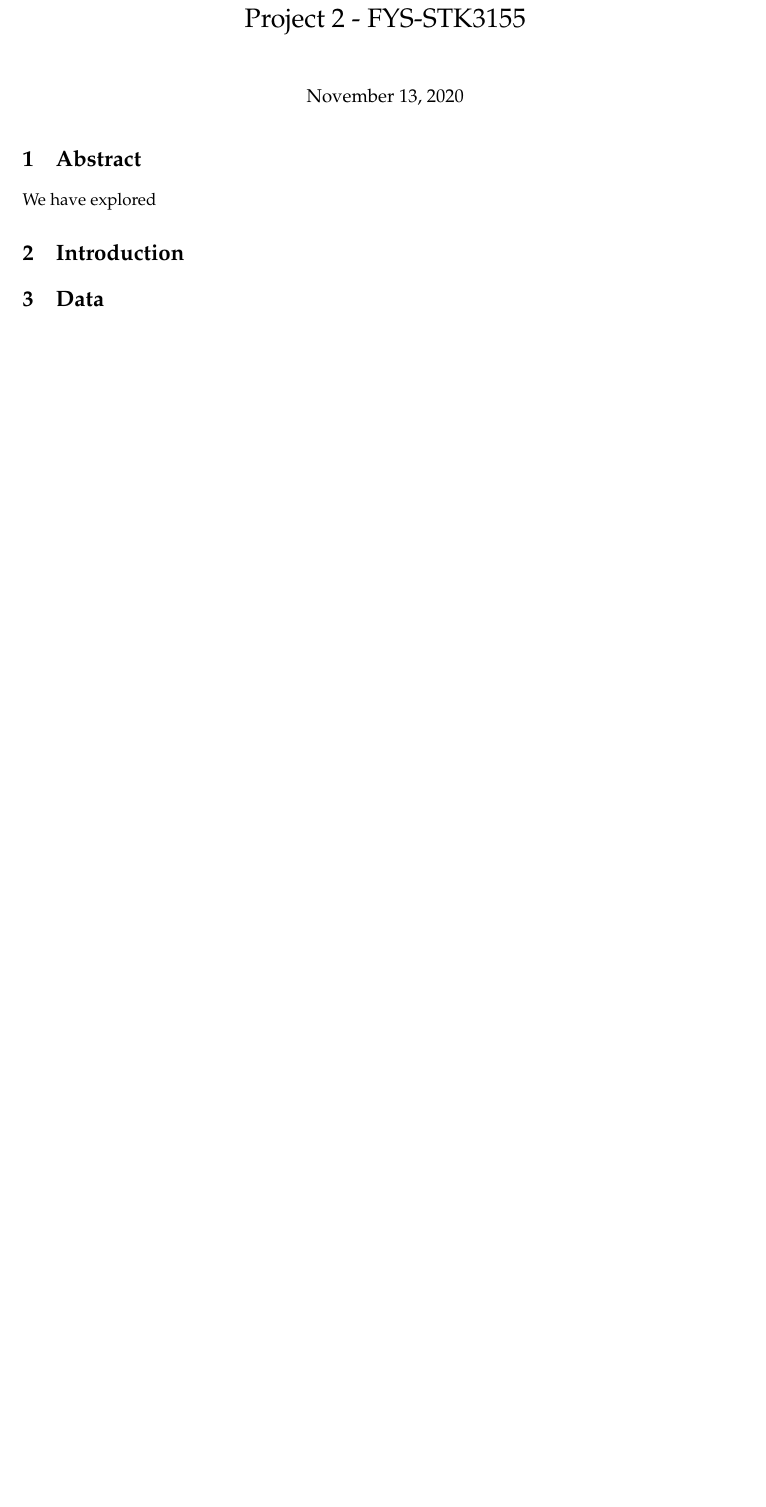
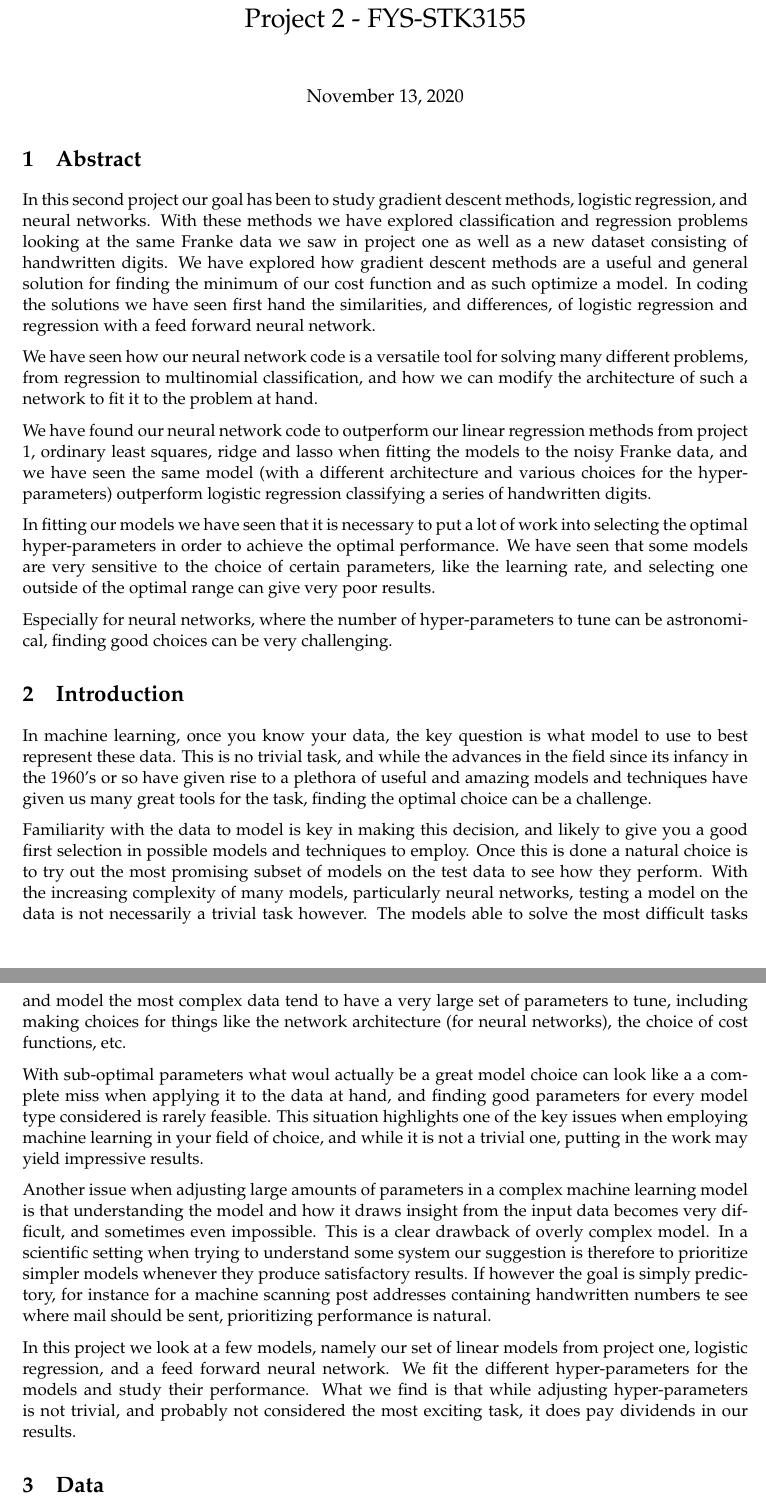
Before and after one commit to emiliefj/FYS-STK3155, a LaTeX document (Project2/Report/Project 2 - FYS-STK3155.tex): part of page 1 of 37 before the commit and two parts of pages 1 and 2 of 38 after it, the two joined at a grey line, cut so that both start at the same text, the shorter picture padded with empty space. Compiled offline with pdfLaTeX.

Commit message:
Added abstract and introduction

```diff
--- a/Project2/Report/Project 2 - FYS-STK3155.tex
+++ b/Project2/Report/Project 2 - FYS-STK3155.tex
@@ -381,13 +381,28 @@
 
     \hypertarget{abstract}{%
 \section{Abstract}\label{abstract}}
-
-    We have explored
+In this second project our goal has been to study gradient descent methods, logistic regression, and neural networks. With these methods we have explored classification and regression problems looking at the same Franke data we saw in project one as well as a new dataset consisting of handwritten digits. We have explored how gradient descent methods are a useful and general solution for finding the minimum of our cost function and as such optimize a model. In coding the solutions we have seen first hand the similarities, and differences, of logistic regression and regression with a feed forward neural network.
+
+We have seen how our neural network code is a versatile tool for solving many different problems, from regression to multinomial classification, and how we can modify the architecture of such a network to fit it to the problem at hand.
+
+We have found our neural network code to outperform our linear regression methods from project 1, ordinary least squares, ridge and lasso when fitting the models to the noisy Franke data, and we have seen the same model (with a different architecture and various choices for the hyper-parameters) outperform logistic regression classifying a series of handwritten digits.
+
+In fitting our models we have seen that it is necessary to put a lot of work into selecting the optimal hyper-parameters in order to achieve the optimal performance. We have seen that some models are very sensitive to the choice of certain parameters, like the learning rate, and selecting one outside of the optimal range can give very poor results.
+
+Especially for neural networks, where the number of hyper-parameters to tune can be astronomical, finding good choices can be very challenging.
+
 
     \hypertarget{introduction}{%
 \section{Introduction}\label{introduction}}
-
-
+In machine learning, once you know your data, the key question is what model to use to best represent these data. This is no trivial task, and while the advances in the field since its infancy in the 1960's or so have given rise to a plethora of useful and amazing models and techniques have given us many great tools for the task, finding the optimal choice can be a challenge.
+
+Familiarity with the data to model is key in making this decision, and likely to give you a good first selection in possible models and techniques to employ. Once this is done a natural choice is to try out the most promising subset of models on the test data to see how they perform. With the increasing complexity of many models, particularly neural networks, testing a model on the data is not necessarily a trivial task however. The models able to solve the most difficult tasks and model the most complex data tend to have a very large set of parameters to tune, including making choices for things like the network architecture (for neural networks), the choice of cost functions, etc.
+
+With sub-optimal parameters what woul actually be a great model choice can look like a a complete miss when applying it to the data at hand, and finding good parameters for every model type considered is rarely feasible. This situation highlights one of the key issues when employing machine learning in your field of choice, and while it is not a trivial one, putting in the work may yield impressive results.
+
+Another issue when adjusting large amounts of parameters in a complex machine learning model is that understanding the model and how it draws insight from the input data becomes very difficult, and sometimes even impossible. This is a clear drawback of overly complex model. In a scientific setting when trying to understand some system our suggestion is therefore to prioritize simpler models whenever they produce satisfactory results. If however the goal is simply predictory, for instance for a machine scanning post addresses containing handwritten numbers te see where mail should be sent, prioritizing performance is natural.
+
+In this project we look at a few models, namely our set of linear models from project one, logistic regression, and a feed forward neural network. We fit the different hyper-parameters for the models and study their performance. What we find is that while adjusting hyper-parameters is not trivial, and probably not considered the most exciting task, it does pay dividends in our results.
 
     \hypertarget{data}{%
 \section{Data}\label{data}}
```
Also changed, not shown: Project2/Report/Project 2 - FYS-STK3155.pdf, Project2/Report/Project 2 - FYS-STK3155.tex (35 more changed lines).
